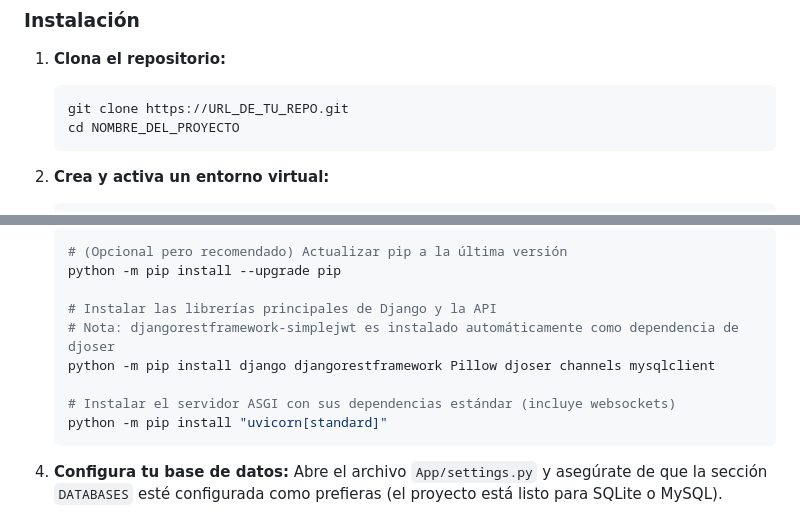
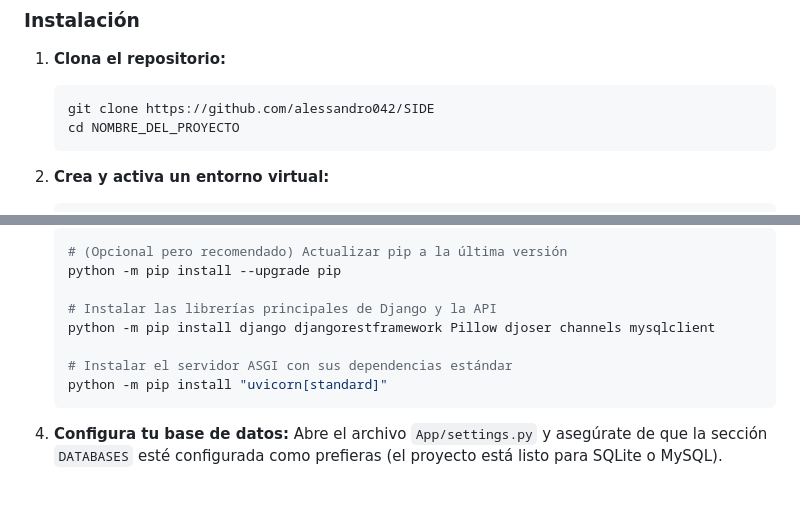
Before and after one commit to alessandro042/SIDE, a Markdown page: README.md, 2 parts joined by grey strips. Rendered like a GitHub page; blank space fills up the shorter version.

Commit message:
fix: update repository clone URL and clarify ASGI server installation instructions in README

````diff
--- a/README.md
+++ b/README.md
@@ -83,7 +83,7 @@ Sigue estos pasos para levantar el proyecto en un entorno de desarrollo local.
 
 1.  **Clona el repositorio:**
     ```bash
-    git clone https://URL_DE_TU_REPO.git
+    git clone https://github.com/alessandro042/SIDE
     cd NOMBRE_DEL_PROYECTO
     ```
 
@@ -107,10 +107,9 @@ Sigue estos pasos para levantar el proyecto en un entorno de desarrollo local.
     python -m pip install --upgrade pip
 
     # Instalar las librerías principales de Django y la API
-    # Nota: djangorestframework-simplejwt es instalado automáticamente como dependencia de djoser
     python -m pip install django djangorestframework Pillow djoser channels mysqlclient
 
-    # Instalar el servidor ASGI con sus dependencias estándar (incluye websockets)
+    # Instalar el servidor ASGI con sus dependencias estándar
     python -m pip install "uvicorn[standard]"
     ```
 
````
